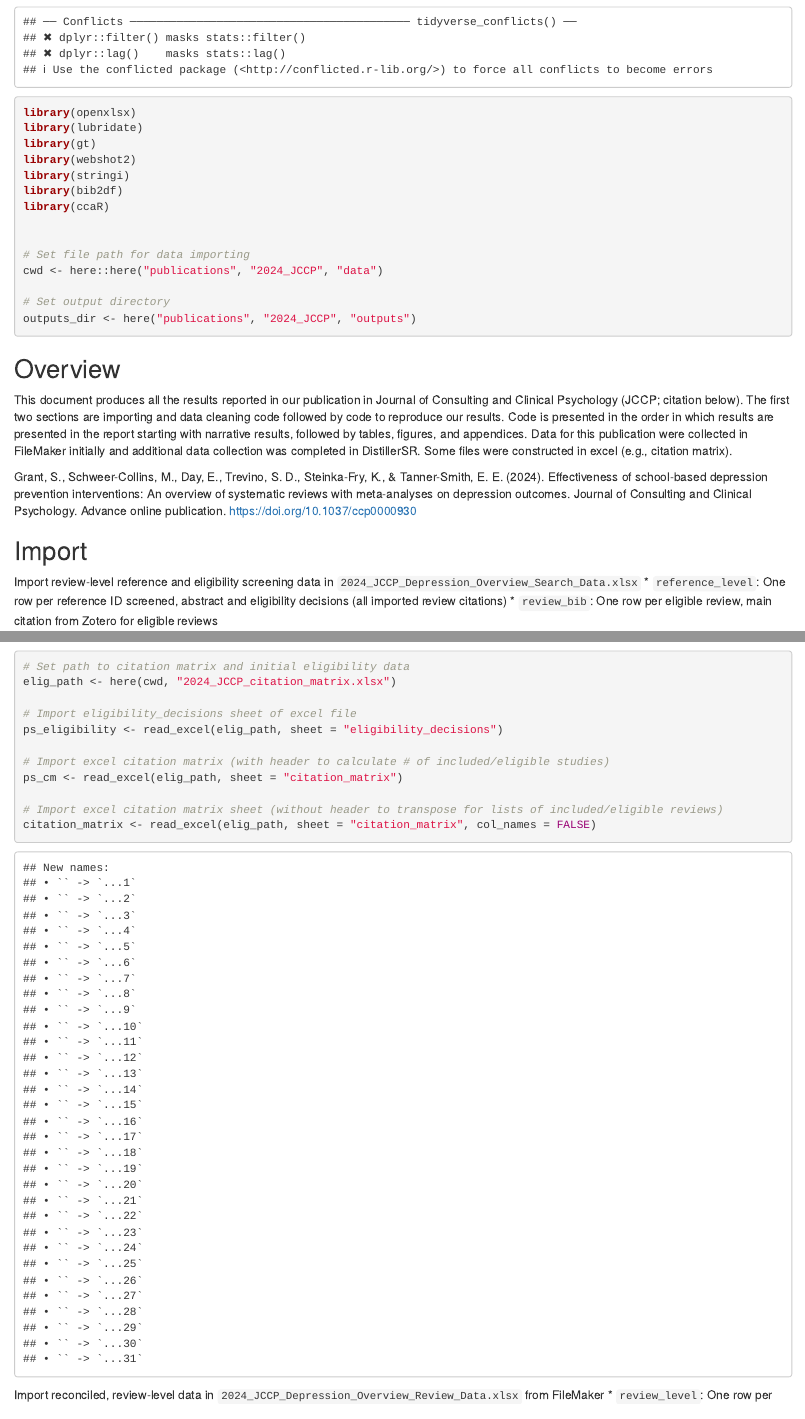
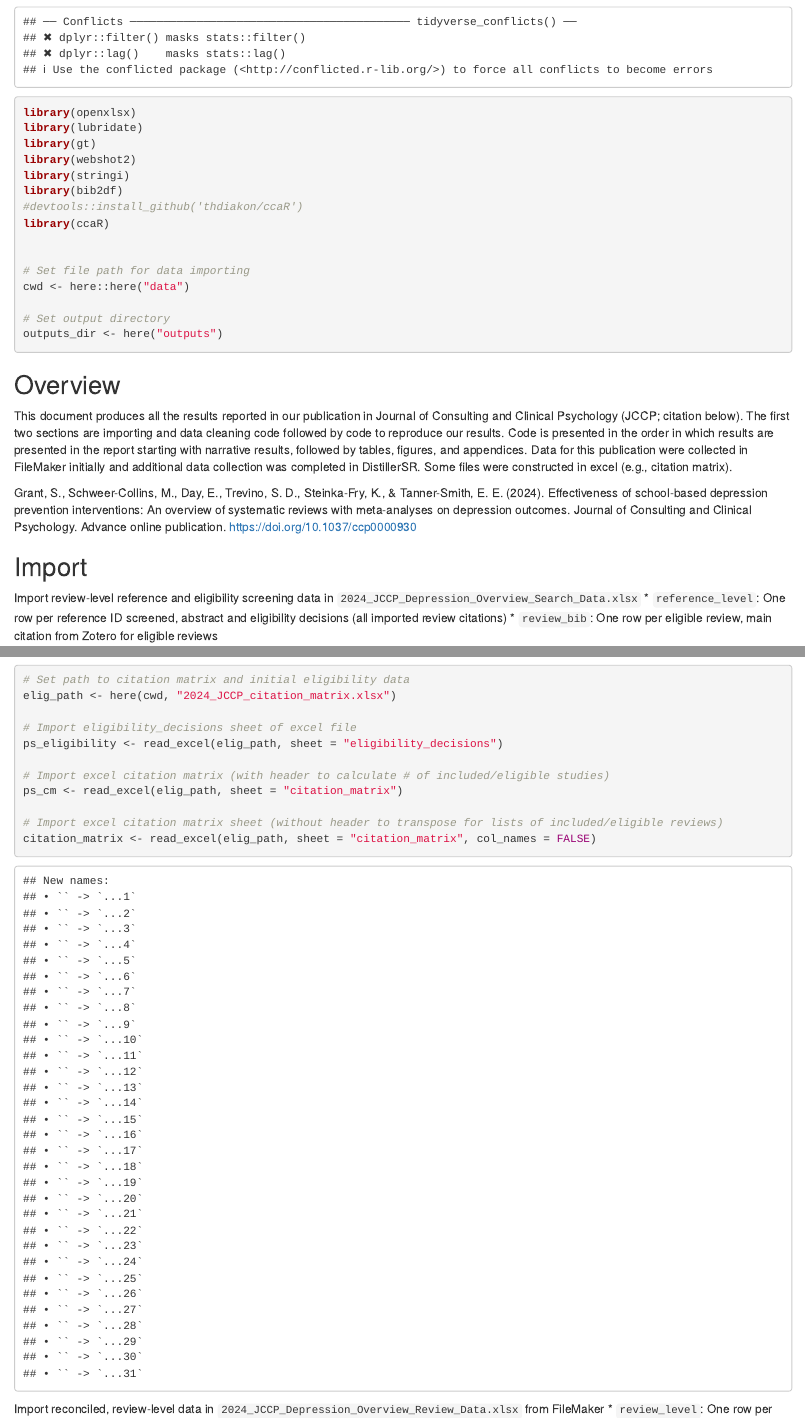
Before and after one commit to HEDCO-Institute/2024_JCCP, an R Markdown document (code/2024_JCCP_analysis.Rmd): the page in a window 1100 px wide, from 530 px down, and a second part further down, joined at a grey line. Rendered offline with R 4.5, knitr and Pandoc, with nearby package versions; some code elsewhere in the file could not run offline; column names are cleaned by a stand-in for the janitor package.

Commit message:
Re-updating Renv

````diff
--- a/code/2024_JCCP_analysis.Rmd
+++ b/code/2024_JCCP_analysis.Rmd
@@ -26,11 +26,7 @@ output: html_document
 if (!requireNamespace("renv", quietly = TRUE)) install.packages("renv")
 if (!requireNamespace("here", quietly = TRUE)) install.packages("here")
 
-# Load environment
-renv::load(here::here("publications", "2024_JCCP"))
 
-# Restore any missing packages
-renv::restore(here::here("publications", "2024_JCCP"))
 
 ```
 
@@ -49,14 +45,15 @@ library(gt)
 library(webshot2)
 library(stringi)
 library(bib2df)
+#devtools::install_github('thdiakon/ccaR')
 library(ccaR)
 
 
 # Set file path for data importing
-cwd <- here::here("publications", "2024_JCCP", "data")
+cwd <- here::here("data")
 
 # Set output directory
-outputs_dir <- here("publications", "2024_JCCP", "outputs")
+outputs_dir <- here("outputs")
 
 ```
 
````
Also changed, not shown: outputs/2024_JCCP_supplement2.html, outputs/2024_JCCP_supplement3.html, outputs/2024_JCCP_table1.html, outputs/2024_JCCP_table2.html, 1 other file.
